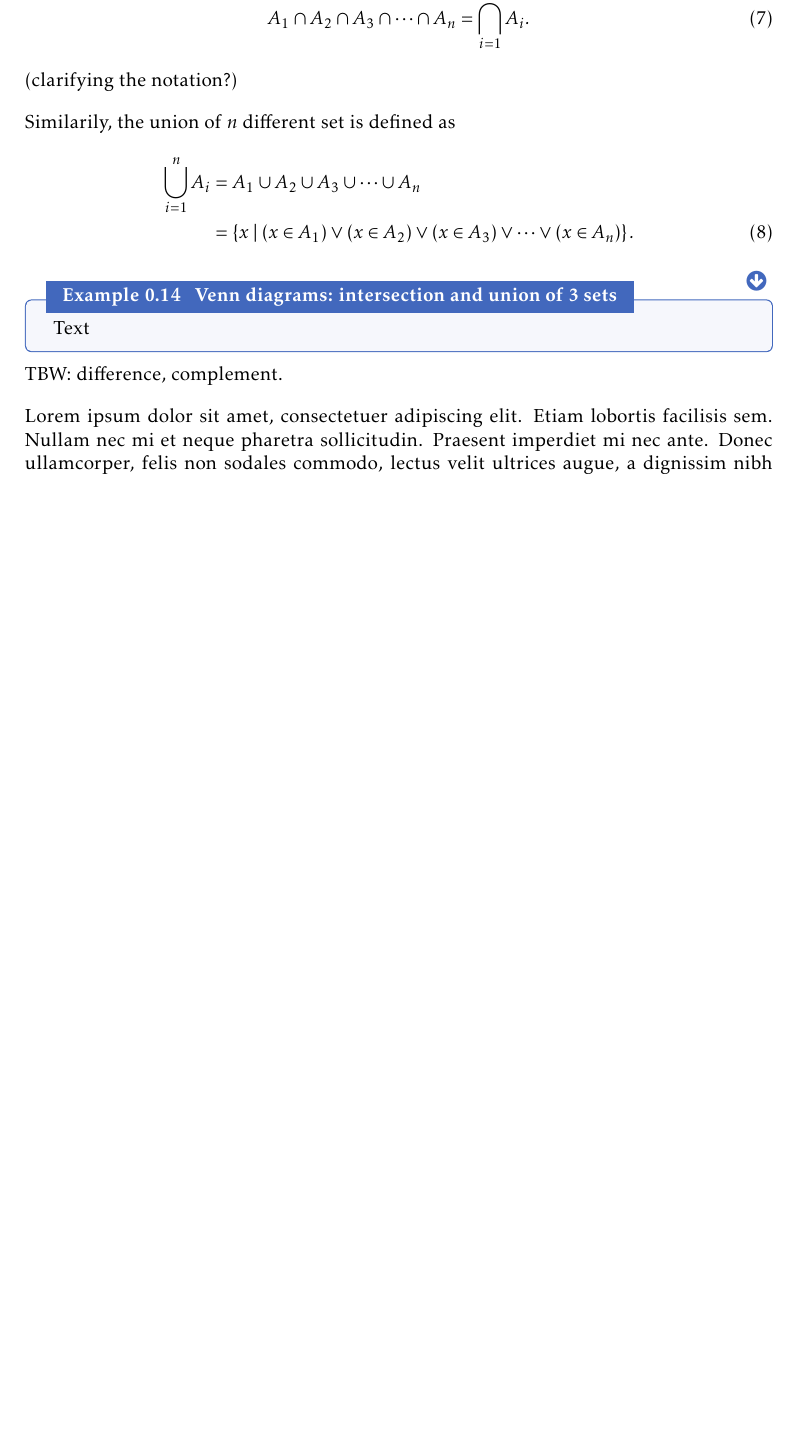
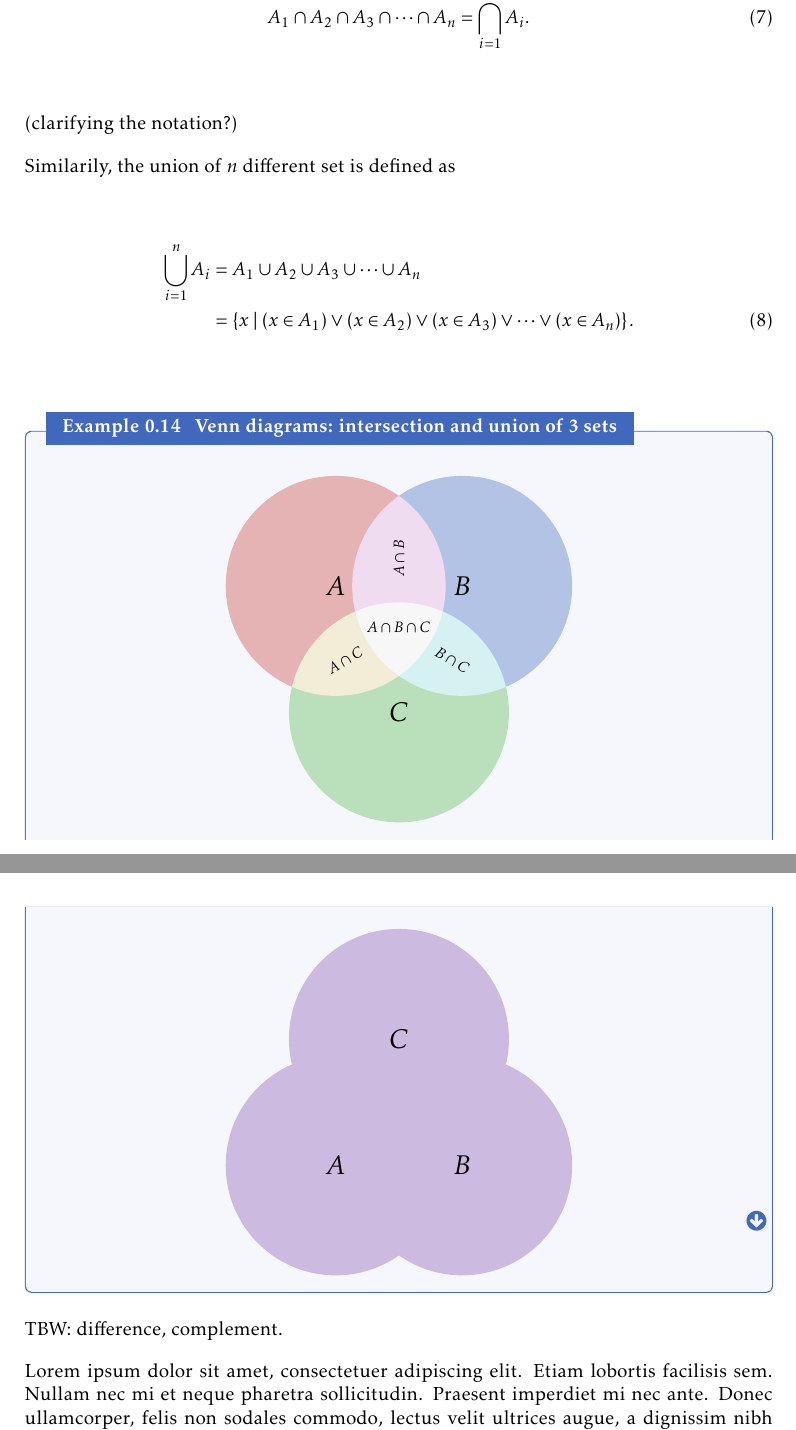
Before and after one commit to pelegs/maths_book, a LaTeX thesis (bookmain.tex, which reads chapters/intro.tex): part of page 8 of 21 before the commit and two parts of pages 8 and 9 of 23 after it, the two joined at a grey line, cut so that both start at the same text, the shorter picture padded with empty space. Compiled offline with pdfLaTeX.

Commit message:
Intro chapter WIP

```diff
--- a/chapters/intro.tex
+++ b/chapters/intro.tex
@@ -359,4 +359,10 @@ Similarily, the union of $n$ different set is defined as
 \end{align}
 
 \begin{example}{Venn diagrams: intersection and union of 3 sets}{}
-	Text
+	\begin{figure}[H]
+		\centering
+		\begin{tikzpicture}
+			\tikzset{
+				every node/.style={text=black, text opacity=1},
+			}
+			\def\sq{1.15}
@@ -363,3 +374,26 @@ Similarily, the union of $n$ different set is defined as
+			\end{scope}
+			\footnotesize
+			\node[yshift=5mm, rotate=90] at ($(A)!0.5!(B)$) {$A\cap B$};
+			\node[xshift=-4mm, yshift=-2mm, rotate=+30] at ($(A)!0.5!(C)$) {$A\cap C$};
+			\node[xshift=+4mm, yshift=-2mm, rotate=-30] at ($(B)!0.5!(C)$) {$B\cap C$};
+			\node[align=center] at (0,4mm) {$A\cap B\cap C$};
+
+		\end{tikzpicture}
+	\end{figure}
+
+	\begin{figure}[H]
+		\centering
+		\begin{tikzpicture}
+			\tikzset{
+				every node/.style={text=black, text opacity=1},
+			}
+			\def\sq{1.15}
+			\Large
+			\fill[xpurple!40!white] (-\sq,-\sq) circle (2) node (A) {$A$};
+			\fill[xpurple!40!white] (\sq,-\sq) circle (2) node (B) {$B$};
+			\fill[xpurple!40!white] (0,\sq) circle (2) node (C) {$C$};
+		\end{tikzpicture}
+	\end{figure}
 \end{example}
 
 TBW: difference, complement.
```
Also changed, not shown: chapters/intro.tex (7 more changed lines).
